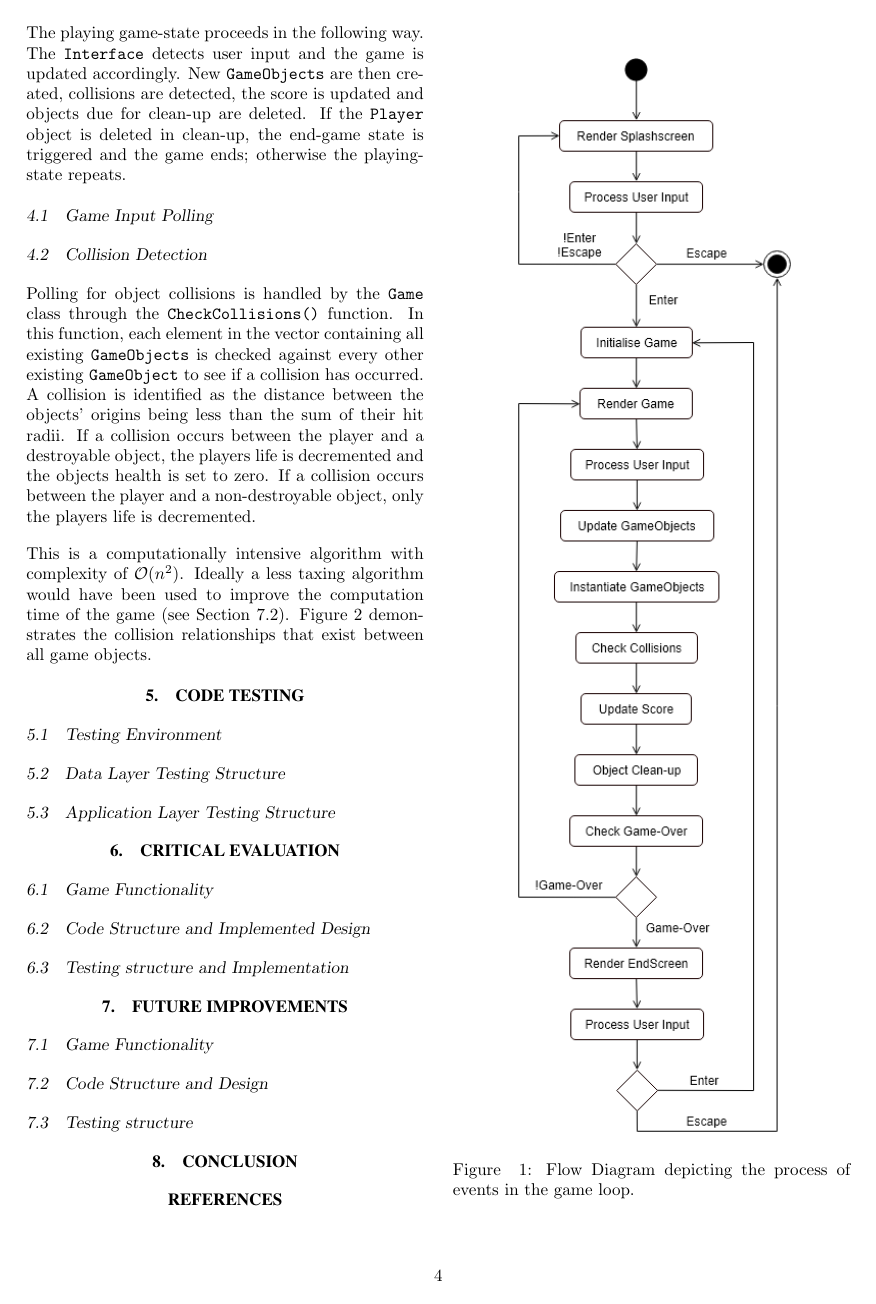
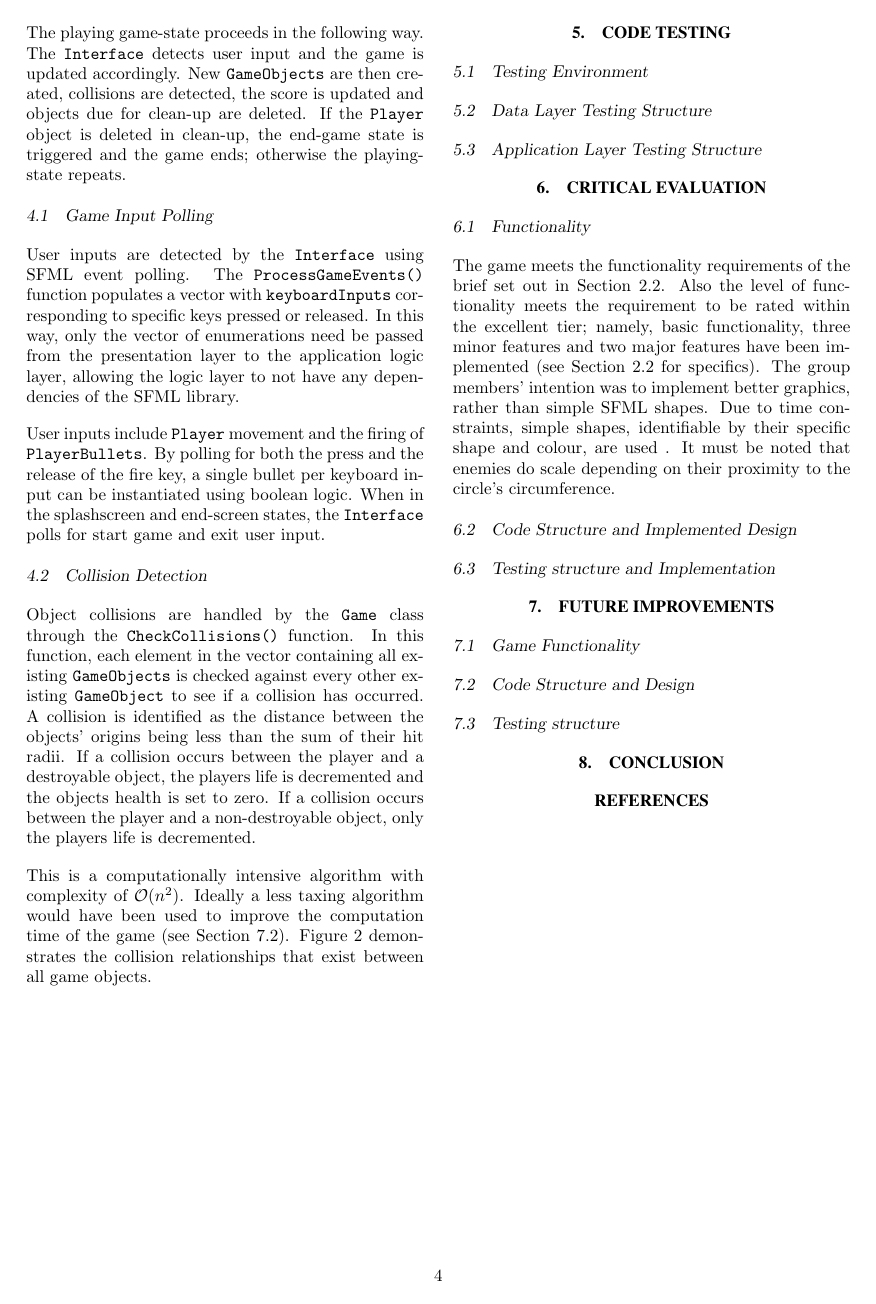
Before and after one commit to LaraCTimm/ShapeInvaders, a LaTeX document (SoftwareReport/Game2017Report.tex): page 4 of 5. Compiled offline with pdfLaTeX.

Commit message:
more report

```diff
--- a/SoftwareReport/Game2017Report.tex
+++ b/SoftwareReport/Game2017Report.tex
@@ -267,11 +267,13 @@ The playing game-state proceeds in the following way. The \texttt{Interface} det
 
 \subsection{Game Input Polling}
 
+User inputs are detected by the \texttt{Interface} using SFML event polling. The \texttt{ProcessGameEvents()} function populates a vector with \texttt{keyboardInputs} corresponding to specific keys pressed or released. In this way, only the vector of enumerations need be passed from the presentation layer to the application logic layer, allowing the logic layer to not have any dependencies of the SFML library.
 
+User inputs include \texttt{Player} movement and the firing of \texttt{PlayerBullets}. By polling for both the press and the release of the fire key, a single bullet per keyboard input can be instantiated using boolean logic. When in the splashscreen and end-screen states, the \texttt{Interface} polls for start game and exit user input.
 
 \subsection{Collision Detection}
 
-Polling for object collisions is handled by the \texttt{Game} class through the \texttt{CheckCollisions()} function. In this function, each element in the vector containing all existing \texttt{GameObjects} is checked against every other existing \texttt{GameObject} to see if a collision has occurred. A collision is identified as the distance between the objects' origins being less than the sum of their hit radii. If a collision occurs between the player and a destroyable object, the players life is decremented and the objects health is set to zero. If a collision occurs between the player and a non-destroyable object, only the players life is decremented.
+Object collisions are handled by the \texttt{Game} class through the \texttt{CheckCollisions()} function. In this function, each element in the vector containing all existing \texttt{GameObjects} is checked against every other existing \texttt{GameObject} to see if a collision has occurred. A collision is identified as the distance between the objects' origins being less than the sum of their hit radii. If a collision occurs between the player and a destroyable object, the players life is decremented and the objects health is set to zero. If a collision occurs between the player and a non-destroyable object, only the players life is decremented.
 
 This is a computationally intensive algorithm with complexity of $\cal{O}$($n^{2}$). Ideally a less taxing algorithm would have been used to improve the computation time of the game (see Section~\ref{code_improvements}). Figure~\ref{fig:collisions} demonstrates the collision relationships that exist between all game objects.
 
@@ -297,7 +299,11 @@ This is a computationally intensive algorithm with complexity of $\cal{O}$($n^{2
 %%%%%%%%%%%%%%%%%%%%%%%%%%%%%%%%%%%%%%%%%%%%%%%%%%%%%%%%%%%%%%%%%%%%%%%%%%%%%%%
 \section{CRITICAL EVALUATION}
 
-\subsection{Game Functionality}
+\subsection{Functionality}
+
+The game meets the functionality requirements of the brief set out in Section~\ref{functionlity_requirements}. Also the level of functionality meets the requirement to be rated within the excellent tier; namely, basic functionality, three minor features and two major features have been implemented (see Section~\ref{functionlity_requirements} for specifics). The group members' intention was to implement better graphics, rather than simple SFML shapes. Due to time constraints, simple shapes, identifiable by their specific shape and colour, are used . It must be noted that enemies do scale depending on their proximity to the circle's circumference.
+
+
 
 \subsection{Code Structure and Implemented Design}
 
```
Also changed, not shown: SoftwareReport/Game2017Report.pdf, SoftwareReport/Game2017Report.tex (6 more changed lines), 4 other files.
